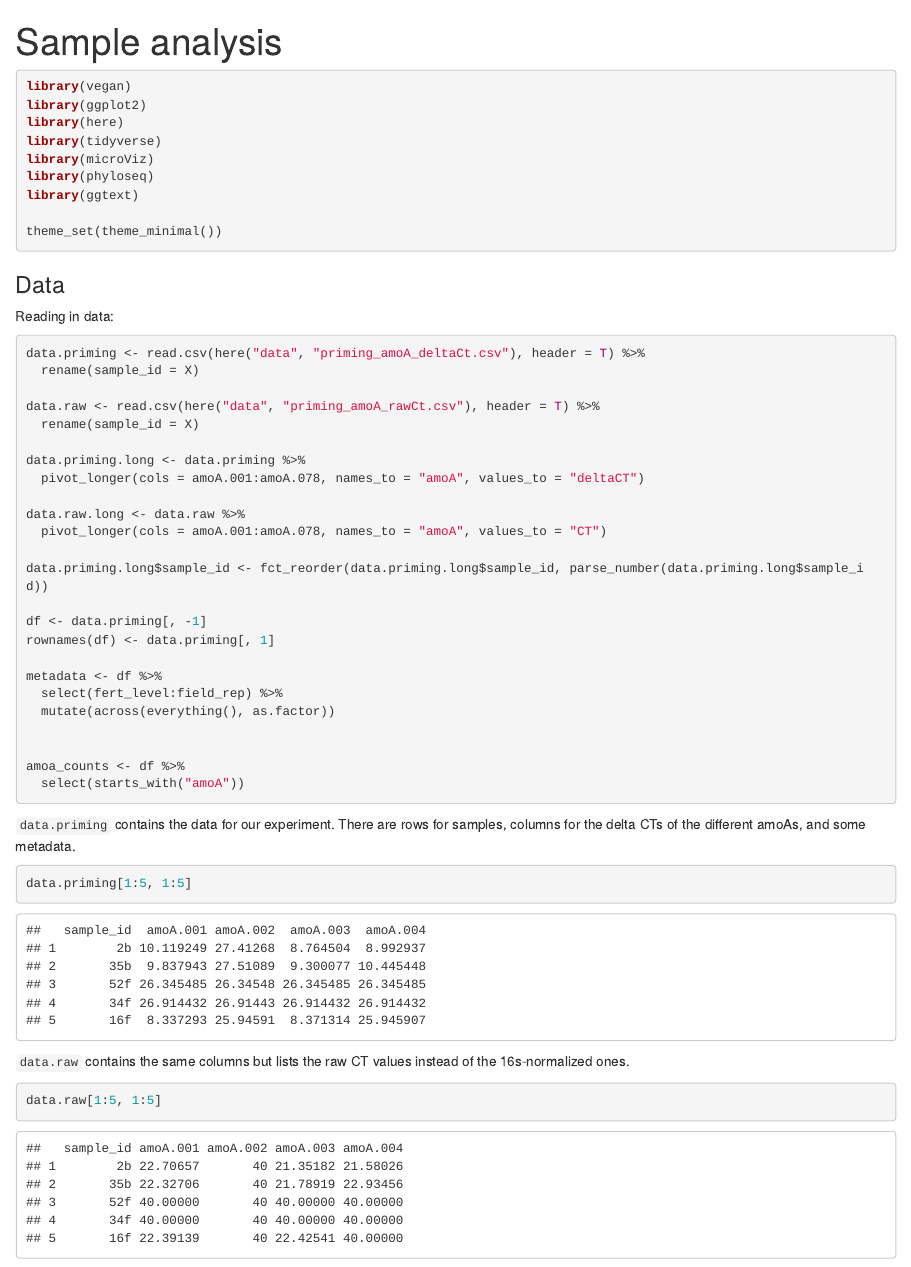
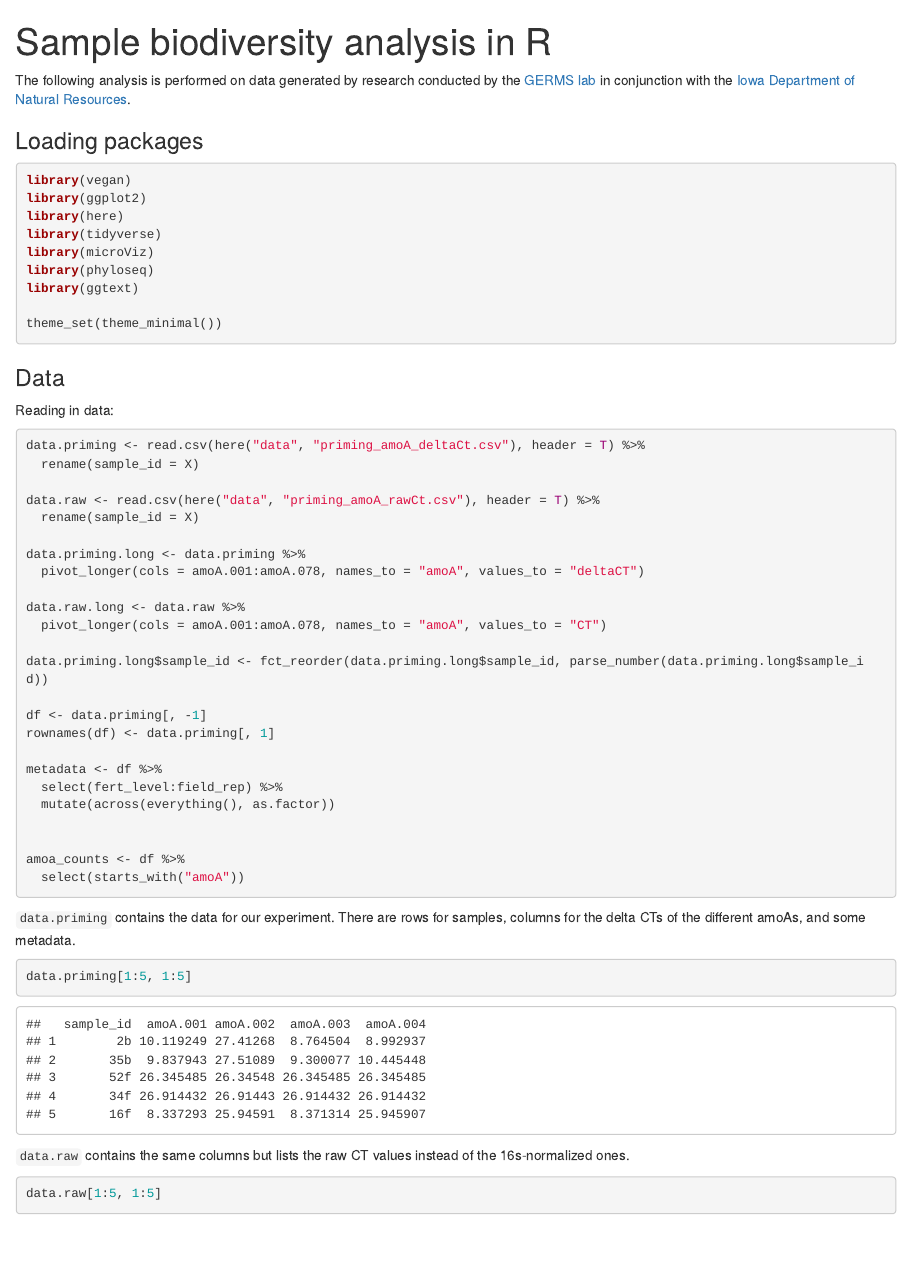
Before and after one commit to pommevilla/hinterland-harbor, an R Markdown document (sample_analysis.Rmd): the page in a window 1100 px wide, from its top. Rendered offline with R 4.5, knitr and Pandoc, with nearby package versions; code that draws random numbers runs with fixed seeds of ours; some code elsewhere in the file could not run offline; column names are cleaned by a stand-in for the janitor package.

Commit message:
Add navbar, remove sidebar, add more prose

````diff
--- a/_quarto.yml
+++ b/_quarto.yml
@@ -7,18 +7,24 @@ site:
   title: "Quarto + RMD + Github Pages Test"
   sharing: [twitter, facebook, linkedin]
   repo-url: https://github.com/pommevilla/hinterland-harbor
-  sidebar:
-    style: "docked"
-    background: light
-    search: true
-    collapse-level: 2
-    tools:
+
+  navbar:
+    background: "dark"
+    right:
+      - text: "Home"
+        href: index.qmd
+      - text: "Sample biodiversity analysis in R"
+        href: sample_analysis.Rmd
+      - text: "A simple Python notebook"
+        href: sample_python.ipynb
+      - text: "More about Quarto"
+        menu:
+        - text: "Quarto.org"
+          url: https://quarto.org/
+        - text: "quarto-render Github action"
+          url: https://github.com/pommevilla/quarto-render
       - icon: github
         href: https://github.com/pommevilla/hinterland-harbor
-    contents:
-      - index.qmd
-      - sample_analysis.qmd
-      - sample_python.ipynb
 
 format:
   html:
--- a/sample_analysis.Rmd
+++ b/sample_analysis.Rmd
@@ -1,8 +1,12 @@
 ---
-title: "Sample analysis"
+title: "Sample biodiversity analysis in R"
 ---
 
-```{r, message=FALSE}
+The following analysis is performed on data generated by research conducted by the [GERMS lab](http://www.germslab.org/) in conjunction with the [Iowa Department of Natural Resources](https://www.iowadnr.gov/).
+
+### Loading packages
+
+```{r, message=FALSE, fold=TRUE}
 library(vegan)
 library(ggplot2)
 library(here)
````
Also changed, not shown: README.md.
